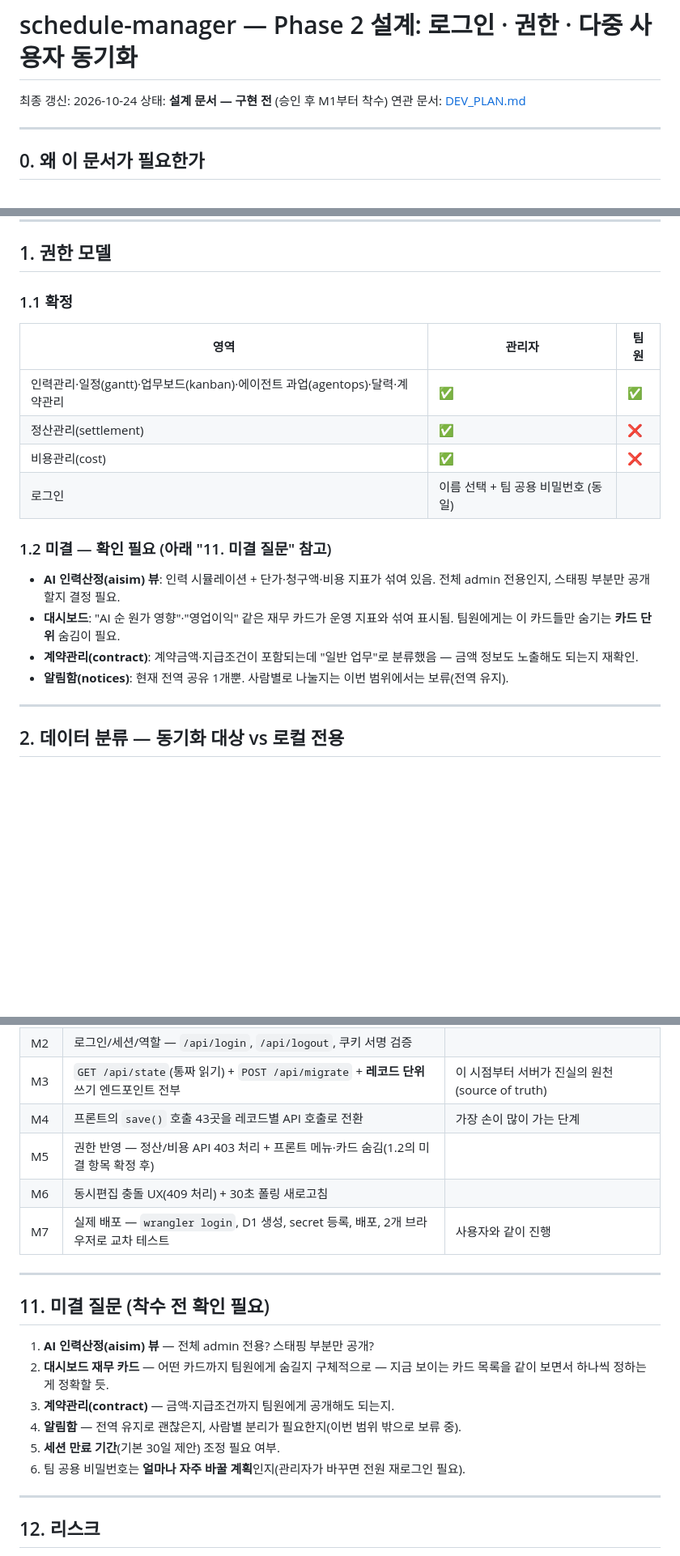
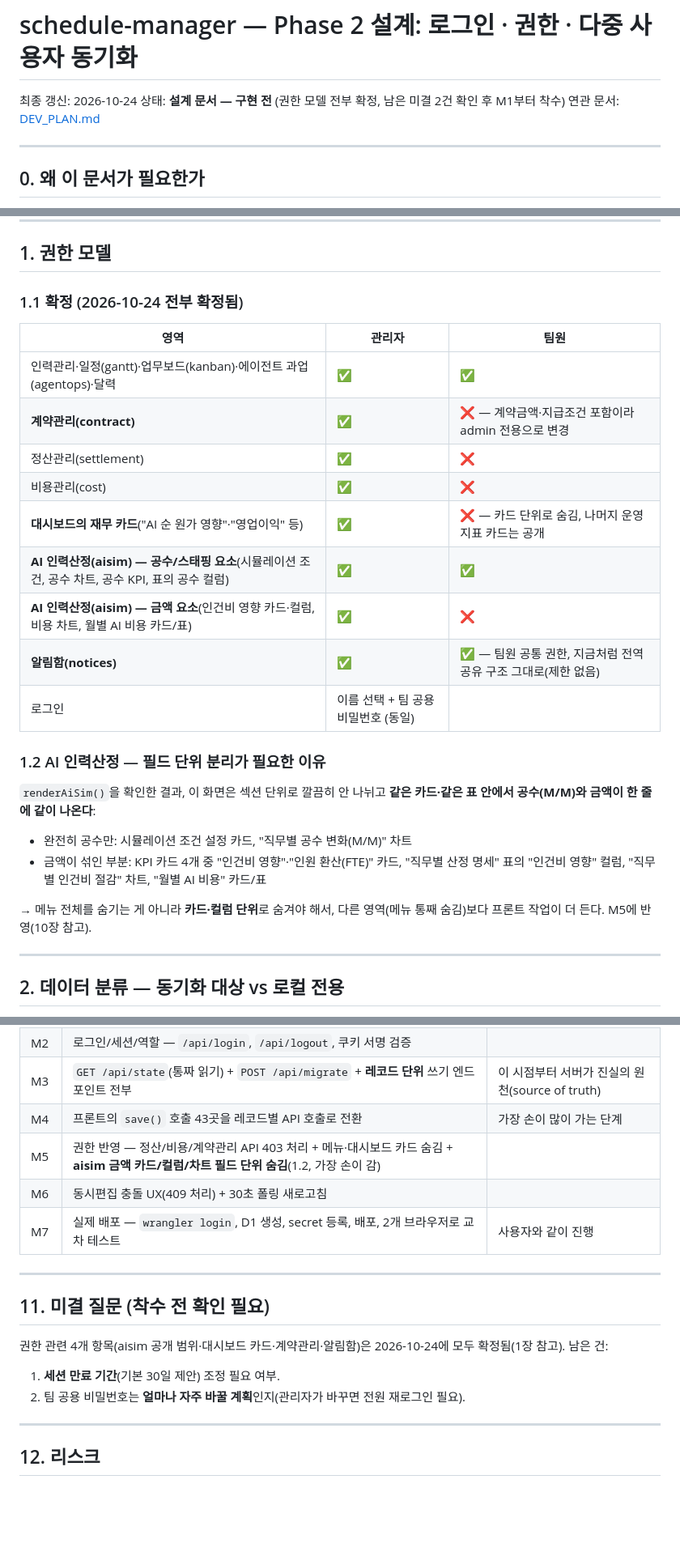
Before and after one commit to aneulim-maker/http-127.0.0.1-aneulim, a Markdown page: _src/schedule-manager/PHASE2_DESIGN.md, 3 parts joined by grey strips. Shown at 81% size. GitHub-like rendering; blank space fills up the shorter version.

Commit message:
schedule-manager: resolve Phase 2 permission open questions
All four open permission questions from PHASE2_DESIGN.md decided:
- contract management -> admin only (contains contract amounts/terms)
- dashboard financial cards (원가 영향/영업이익) -> hidden from members
- aisim (AI staffing sim) view -> split at field level: staffing/MM
  parts stay visible to members, money parts (labor-cost card,
  cost chart, monthly AI billing) admin-only. Confirmed via reading
  renderAiSim() that these are interleaved in the same cards/table
  rows, not separable by section, so this needs column/card-level
  hiding, not a menu-level toggle like the other restricted areas
- notice inbox -> stays common/shared for all team members as-is

Updated the permission matrix, API filtering rules (GET /api/state
and write endpoints), frontend hiding plan, and M5 milestone scope
accordingly. Only 2 open questions remain (session lifetime, shared
password rotation cadence).

Co-Authored-By: Claude Sonnet 5 <noreply@anthropic.com>

```diff
--- a/_src/schedule-manager/PHASE2_DESIGN.md
+++ b/_src/schedule-manager/PHASE2_DESIGN.md
@@ -1,7 +1,7 @@
 # schedule-manager — Phase 2 설계: 로그인 · 권한 · 다중 사용자 동기화
 
 최종 갱신: 2026-10-24
-상태: **설계 문서 — 구현 전** (승인 후 M1부터 착수)
+상태: **설계 문서 — 구현 전** (권한 모델 전부 확정, 남은 미결 2건 확인 후 M1부터 착수)
 연관 문서: [DEV_PLAN.md](DEV_PLAN.md)
 
 ---
@@ -20,20 +20,26 @@ Phase 2는 처음엔 "기기 간 동기화(Workers + D1/KV)" 정도로 가볍게
 
 ## 1. 권한 모델
 
-### 1.1 확정
+### 1.1 확정 (2026-10-24 전부 확정됨)
 
 | 영역 | 관리자 | 팀원 |
 |---|---|---|
-| 인력관리·일정(gantt)·업무보드(kanban)·에이전트 과업(agentops)·달력·계약관리 | ✅ | ✅ |
+| 인력관리·일정(gantt)·업무보드(kanban)·에이전트 과업(agentops)·달력 | ✅ | ✅ |
+| **계약관리(contract)** | ✅ | ❌ — 계약금액·지급조건 포함이라 admin 전용으로 변경 |
 | 정산관리(settlement) | ✅ | ❌ |
 | 비용관리(cost) | ✅ | ❌ |
+| **대시보드의 재무 카드**("AI 순 원가 영향"·"영업이익" 등) | ✅ | ❌ — 카드 단위로 숨김, 나머지 운영 지표 카드는 공개 |
+| **AI 인력산정(aisim) — 공수/스태핑 요소**(시뮬레이션 조건, 공수 차트, 공수 KPI, 표의 공수 컬럼) | ✅ | ✅ |
+| **AI 인력산정(aisim) — 금액 요소**(인건비 영향 카드·컬럼, 비용 차트, 월별 AI 비용 카드/표) | ✅ | ❌ |
+| **알림함(notices)** | ✅ | ✅ — 팀원 공통 권한, 지금처럼 전역 공유 구조 그대로(제한 없음) |
 | 로그인 | 이름 선택 + 팀 공용 비밀번호 (동일) | |
 
-### 1.2 미결 — 확인 필요 (아래 "11. 미결 질문" 참고)
-- **AI 인력산정(aisim) 뷰**: 인력 시뮬레이션 + 단가·청구액·비용 지표가 섞여 있음. 전체 admin 전용인지, 스태핑 부분만 공개할지 결정 필요.
-- **대시보드**: "AI 순 원가 영향"·"영업이익" 같은 재무 카드가 운영 지표와 섞여 표시됨. 팀원에게는 이 카드들만 숨기는 **카드 단위** 숨김이 필요.
-- **계약관리(contract)**: 계약금액·지급조건이 포함되는데 "일반 업무"로 분류했음 — 금액 정보도 노출해도 되는지 재확인.
-- **알림함(notices)**: 현재 전역 공유 1개뿐. 사람별로 나눌지는 이번 범위에서는 보류(전역 유지).
+### 1.2 AI 인력산정 — 필드 단위 분리가 필요한 이유
+`renderAiSim()`을 확인한 결과, 이 화면은 섹션 단위로 깔끔히 안 나뉘고 **같은 카드·같은 표 안에서 공수(M/M)와 금액이 한 줄에 같이 나온다**:
+- 완전히 공수만: 시뮬레이션 조건 설정 카드, "직무별 공수 변화(M/M)" 차트
+- 금액이 섞인 부분: KPI 카드 4개 중 "인건비 영향"·"인원 환산(FTE)" 카드, "직무별 산정 명세" 표의 "인건비 영향" 컬럼, "직무별 인건비 절감" 차트, "월별 AI 비용" 카드/표
+
+→ 메뉴 전체를 숨기는 게 아니라 **카드·컬럼 단위**로 숨겨야 해서, 다른 영역(메뉴 통째 숨김)보다 프론트 작업이 더 든다. M5에 반영(10장 참고).
 
 ---
 
@@ -226,7 +234,7 @@ Worker에 `/api/*` 라우트 추가 (정적 자산 서빙은 그대로 유지).
 | M2 | 로그인/세션/역할 — `/api/login`, `/api/logout`, 쿠키 서명 검증 | |
 | M3 | `GET /api/state`(통짜 읽기) + `POST /api/migrate` + **레코드 단위** 쓰기 엔드포인트 전부 | 이 시점부터 서버가 진실의 원천(source of truth) |
 | M4 | 프론트의 `save()` 호출 43곳을 레코드별 API 호출로 전환 | 가장 손이 많이 가는 단계 |
-| M5 | 권한 반영 — 정산/비용 API 403 처리 + 프론트 메뉴·카드 숨김(1.2의 미결 항목 확정 후) | |
+| M5 | 권한 반영 — 정산/비용/계약관리 API 403 처리 + 메뉴·대시보드 카드 숨김 + **aisim 금액 카드/컬럼/차트 필드 단위 숨김**(1.2, 가장 손이 감) | |
 | M6 | 동시편집 충돌 UX(409 처리) + 30초 폴링 새로고침 | |
 | M7 | 실제 배포 — `wrangler login`, D1 생성, secret 등록, 배포, 2개 브라우저로 교차 테스트 | 사용자와 같이 진행 |
 
@@ -234,12 +242,10 @@ Worker에 `/api/*` 라우트 추가 (정적 자산 서빙은 그대로 유지).
 
 ## 11. 미결 질문 (착수 전 확인 필요)
 
-1. **AI 인력산정(aisim) 뷰** — 전체 admin 전용? 스태핑 부분만 공개?
-2. **대시보드 재무 카드** — 어떤 카드까지 팀원에게 숨길지 구체적으로 — 지금 보이는 카드 목록을 같이 보면서 하나씩 정하는 게 정확할 듯.
-3. **계약관리(contract)** — 금액·지급조건까지 팀원에게 공개해도 되는지.
-4. **알림함** — 전역 유지로 괜찮은지, 사람별 분리가 필요한지(이번 범위 밖으로 보류 중).
-5. **세션 만료 기간**(기본 30일 제안) 조정 필요 여부.
-6. 팀 공용 비밀번호는 **얼마나 자주 바꿀 계획**인지(관리자가 바꾸면 전원 재로그인 필요).
+권한 관련 4개 항목(aisim 공개 범위·대시보드 카드·계약관리·알림함)은 2026-10-24에 모두 확정됨(1장 참고). 남은 건:
+
+1. **세션 만료 기간**(기본 30일 제안) 조정 필요 여부.
+2. 팀 공용 비밀번호는 **얼마나 자주 바꿀 계획**인지(관리자가 바꾸면 전원 재로그인 필요).
 
 ---
 
```
Also changed, not shown: other parts of _src/schedule-manager/PHASE2_DESIGN.md (+5 -3 lines).
